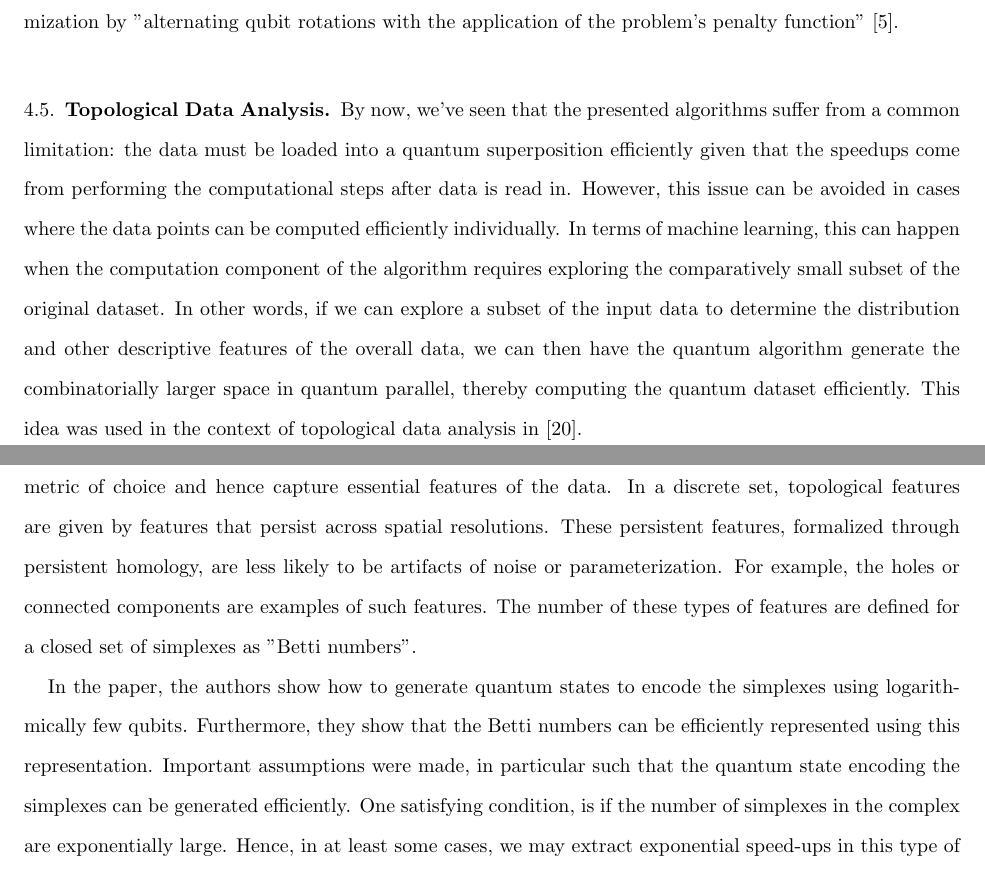
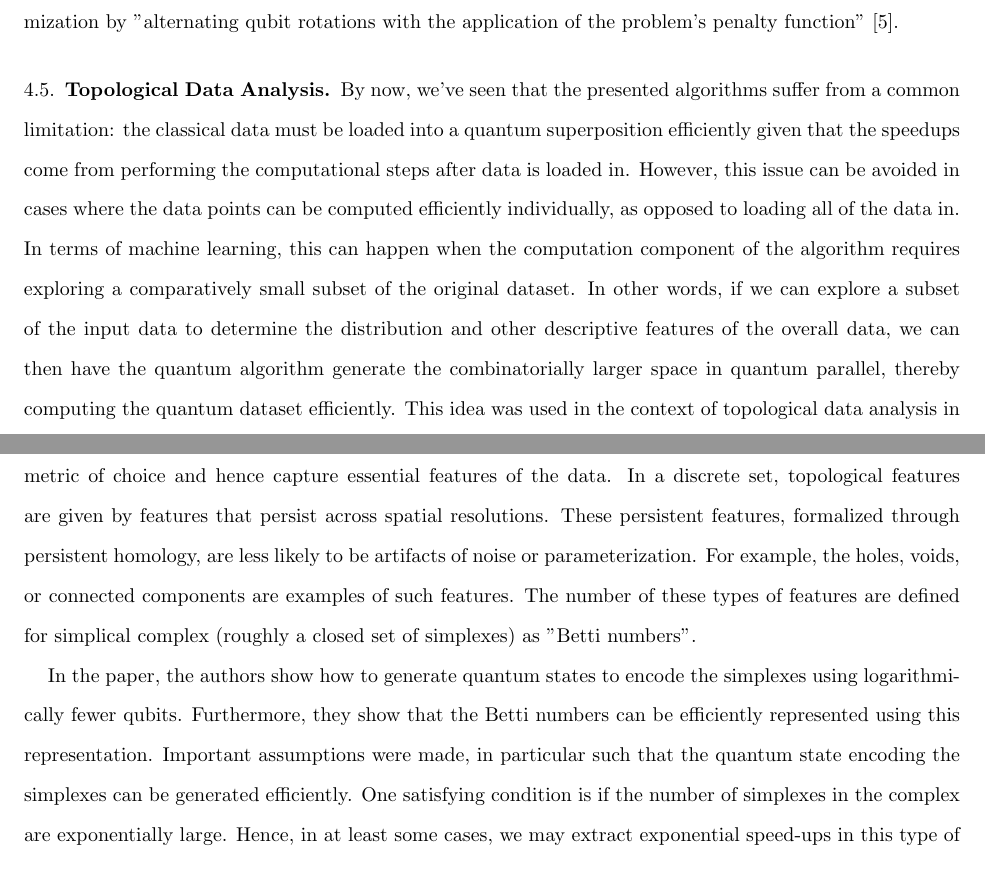
Before and after one commit to farice/Quantum-Machine-Learning, a LaTeX paper (quantum_ml_review_sbahi.tex): two parts of pages 9 and 10 of 12, joined at a grey line, cut so that both start at the same text. Compiled offline with pdfLaTeX.

Commit message:
Corrections

```diff
--- a/quantum_ml_review_sbahi.tex
+++ b/quantum_ml_review_sbahi.tex
@@ -266,11 +266,11 @@ Interestingly, the quantum optimization algorithm finds approximate solutions fo
 
 \subsection{Topological Data Analysis}
 
-By now, we've seen that the presented algorithms suffer from a common limitation: the data must be loaded into a quantum superposition efficiently given that the speedups come from performing the computational steps after data is read in. However, this issue can be avoided in cases where the data points can be computed efficiently individually. In terms of machine learning, this can happen when the computation component of the algorithm requires exploring the comparatively small subset of the original dataset. In other words, if we can explore a subset of the input data to determine the distribution and other descriptive features of the overall data, we can then have the quantum algorithm generate the combinatorially larger space in quantum parallel, thereby computing the quantum dataset efficiently. This idea was used in the context of topological data analysis in \cite{lloyd2016quantum}.
+By now, we've seen that the presented algorithms suffer from a common limitation: the classical data must be loaded into a quantum superposition efficiently given that the speedups come from performing the computational steps after data is loaded in. However, this issue can be avoided in cases where the data points can be computed efficiently individually, as opposed to loading all of the data in. In terms of machine learning, this can happen when the computation component of the algorithm requires exploring a comparatively small subset of the original dataset. In other words, if we can explore a subset of the input data to determine the distribution and other descriptive features of the overall data, we can then have the quantum algorithm generate the combinatorially larger space in quantum parallel, thereby computing the quantum dataset efficiently. This idea was used in the context of topological data analysis in \cite{lloyd2016quantum}.
 
-Topological features, in particular, seem promising for this goal given that they are independent of the metric of choice and hence capture essential features of the data. In a discrete set, topological features are given by features that persist across spatial resolutions. These persistent features, formalized through persistent homology, are less likely to be artifacts of noise or parameterization. For example, the holes or connected components are examples of such features. The number of these types of features are defined for a closed set of simplexes as "Betti numbers".
+Topological features, in particular, seem promising for this goal given that they are independent of the metric of choice and hence capture essential features of the data. In a discrete set, topological features are given by features that persist across spatial resolutions. These persistent features, formalized through persistent homology, are less likely to be artifacts of noise or parameterization. For example, the holes, voids, or connected components are examples of such features. The number of these types of features are defined for simplical complex (roughly a closed set of simplexes) as "Betti numbers".
 
-In the paper, the authors show how to generate quantum states to encode the simplexes using logarithmically few qubits. Furthermore, they show that the Betti numbers can be efficiently represented using this representation. Important assumptions were made, in particular such that the quantum state encoding the simplexes can be generated efficiently. One satisfying condition, is if the number of simplexes in the complex are exponentially large. Hence, in at least some cases, we may extract exponential speed-ups in this type of topological analysis.
+In the paper, the authors show how to generate quantum states to encode the simplexes using logarithmically fewer qubits. Furthermore, they show that the Betti numbers can be efficiently represented using this representation. Important assumptions were made, in particular such that the quantum state encoding the simplexes can be generated efficiently. One satisfying condition is if the number of simplexes in the complex are exponentially large. Hence, in at least some cases, we may extract exponential speed-ups in this type of topological analysis.
 
 \section{Challenges}
 
```
Also changed, not shown: quantum_ml_review_sbahi.pdf.
